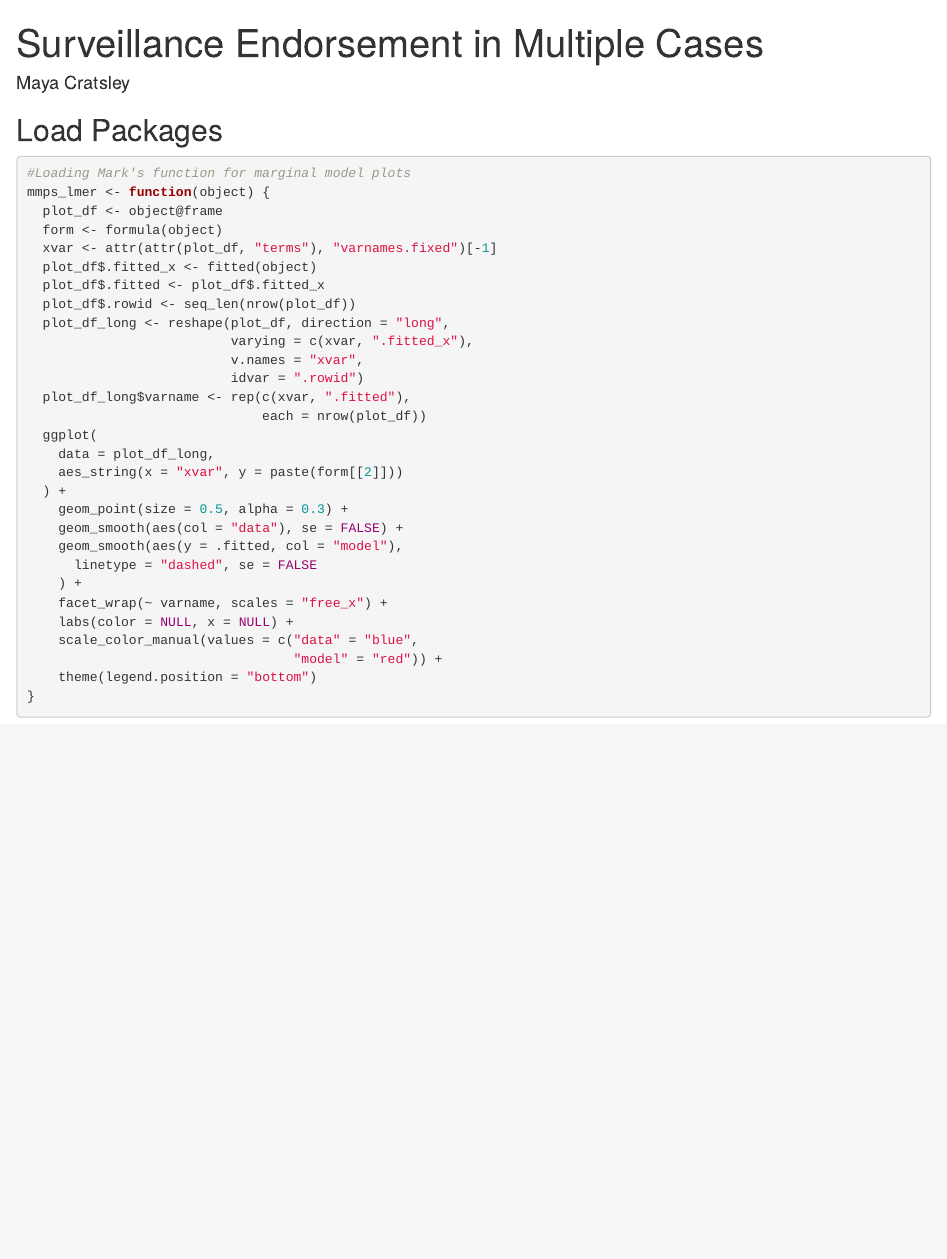
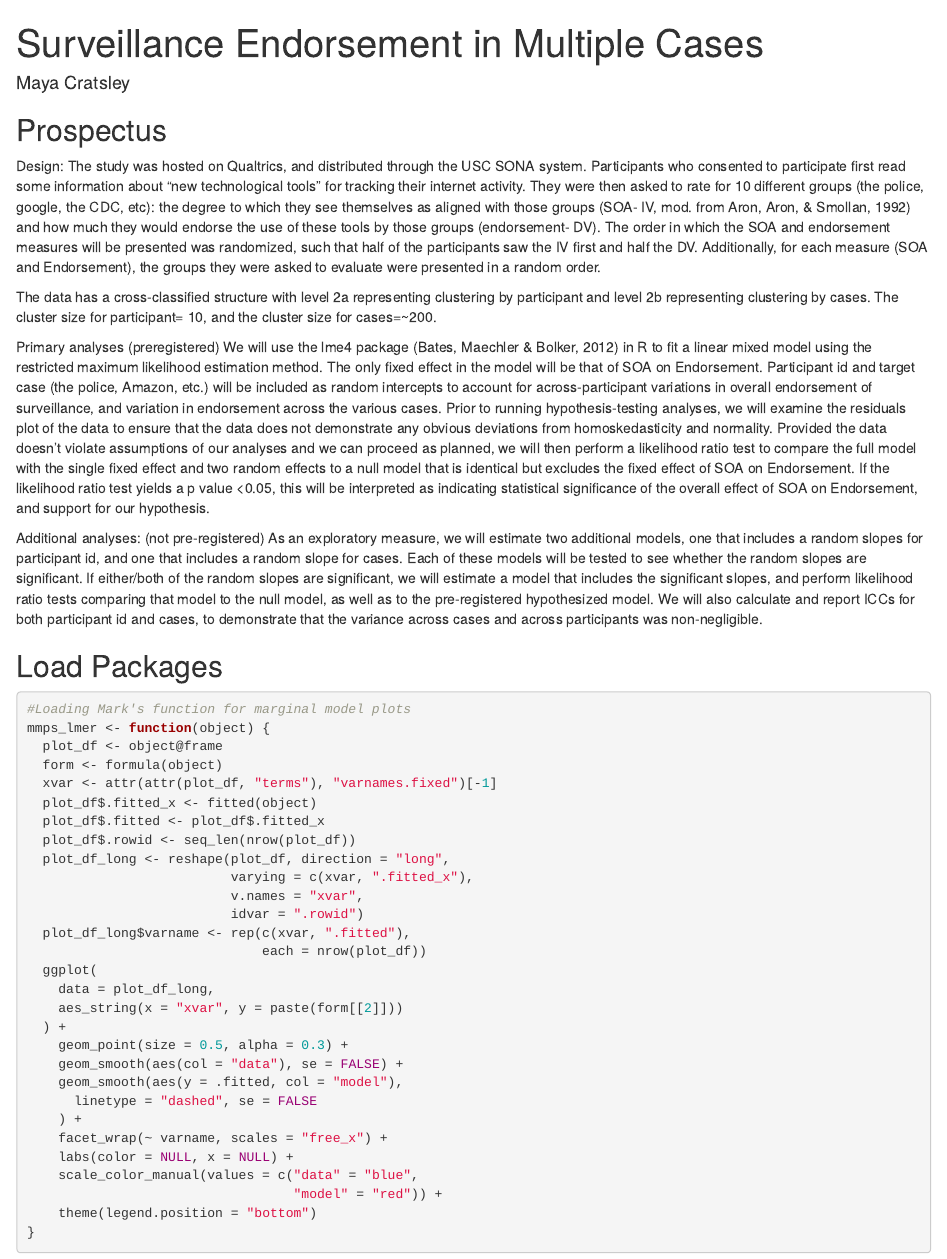
Before and after one commit to mjcratsley/Surveillance-Endorsement-Multiple-Cases-Project, an R Markdown document (surveillance_endorsement.Rmd): the page in a window 1100 px wide, from its top. Rendered offline with R 4.5, knitr and Pandoc, with nearby package versions; some code elsewhere in the file could not run offline.

Commit message:
added prospectus again

````diff
--- a/surveillance_endorsement.Rmd
+++ b/surveillance_endorsement.Rmd
@@ -7,6 +7,19 @@ output: html_document
 ```{r setup, include=FALSE}
 knitr::opts_chunk$set(echo = TRUE)
 ```
+## Prospectus
+
+Design:
+The study was hosted on Qualtrics, and distributed through the USC SONA system. Participants who consented to participate first read some information about "new technological tools" for tracking their internet activity. They were then asked to rate for 10 different groups (the police, google, the CDC, etc): the degree to which they see themselves as aligned with those groups (SOA- IV, mod. from Aron, Aron, & Smollan, 1992) and how much they would endorse the use of these tools by those groups (endorsement- DV). The order in which the SOA and endorsement measures will be presented was randomized, such that half of the participants saw the IV first and half the DV. Additionally, for each measure (SOA and Endorsement), the groups they were asked to evaluate were presented in a random order.
+
+The data has a cross-classified structure with level 2a representing clustering by participant and level 2b representing clustering by cases. The cluster size for participant= 10, and the cluster size for cases=~200.
+
+Primary analyses (preregistered)
+We will use the lme4 package (Bates, Maechler & Bolker, 2012) in R to fit a linear mixed model using the restricted maximum likelihood estimation method. The only fixed effect in the model will be that of SOA on Endorsement. Participant id and target case (the police, Amazon, etc.) will be included as random intercepts to account for across-participant variations in overall endorsement of surveillance, and variation in endorsement across the various cases. Prior to running hypothesis-testing analyses, we will examine the residuals plot of the data to ensure that the data does not demonstrate any obvious deviations from homoskedasticity and normality. Provided the data doesn't violate assumptions of our analyses and we can proceed as planned, we will then perform a likelihood ratio test to compare the full model with the single fixed effect and two random effects to a null model that is identical but excludes the fixed effect of SOA on Endorsement. If the likelihood ratio test yields a p value <0.05, this will be interpreted as indicating statistical significance of the overall effect of SOA on Endorsement, and support for our hypothesis.
+
+Additional analyses: (not pre-registered)
+As an exploratory measure, we will estimate two additional models, one that includes a random slopes for participant id, and one that includes a random slope for cases. Each of these models will be tested to see whether the random slopes are significant. If either/both of the random slopes are significant, we will estimate a model that includes the significant slopes, and perform likelihood ratio tests comparing that model to the null model, as well as to the pre-registered hypothesized model. We will also calculate and report ICCs for both participant id and cases, to demonstrate that the variance across cases and across participants was non-negligible.
+
 
 ## Load Packages
 ```{r load, include=FALSE}
````
Also changed, not shown: surveillance_endorsement.Rmd (2 more changed lines).
